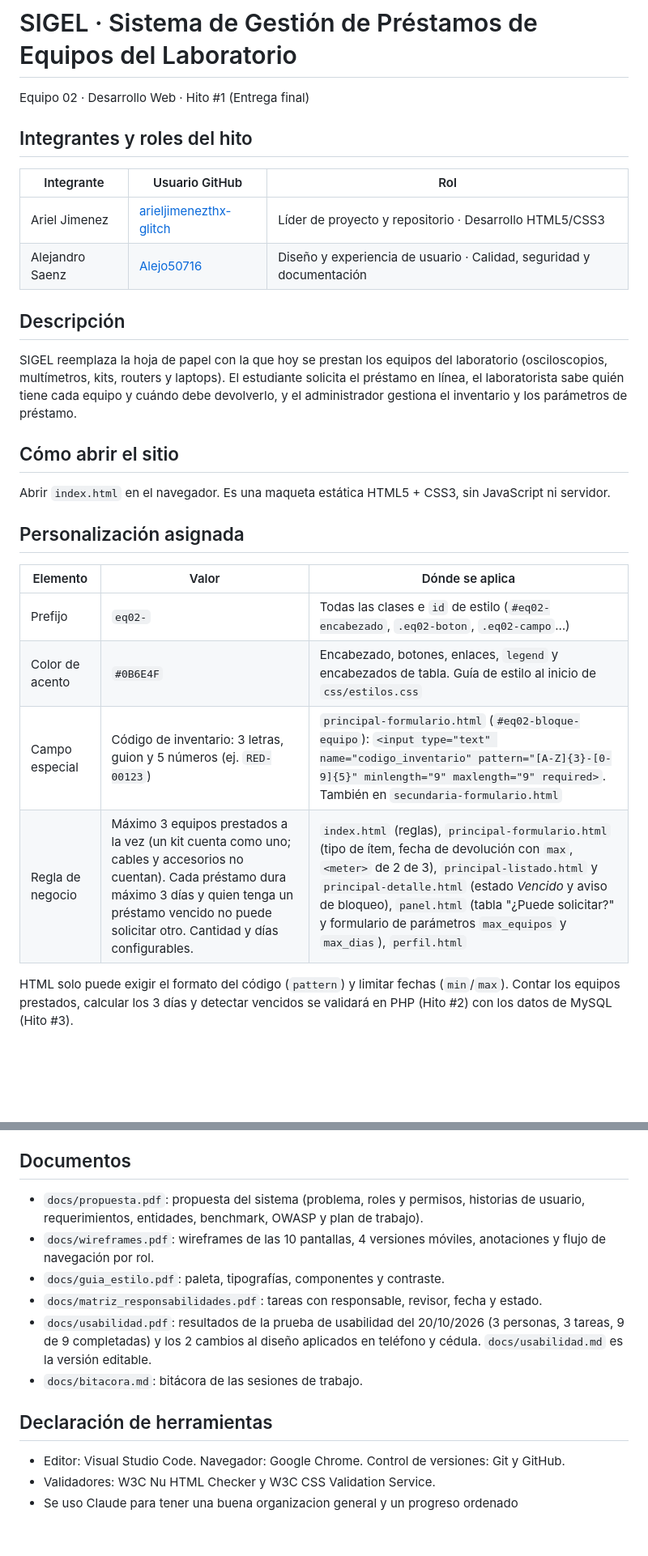
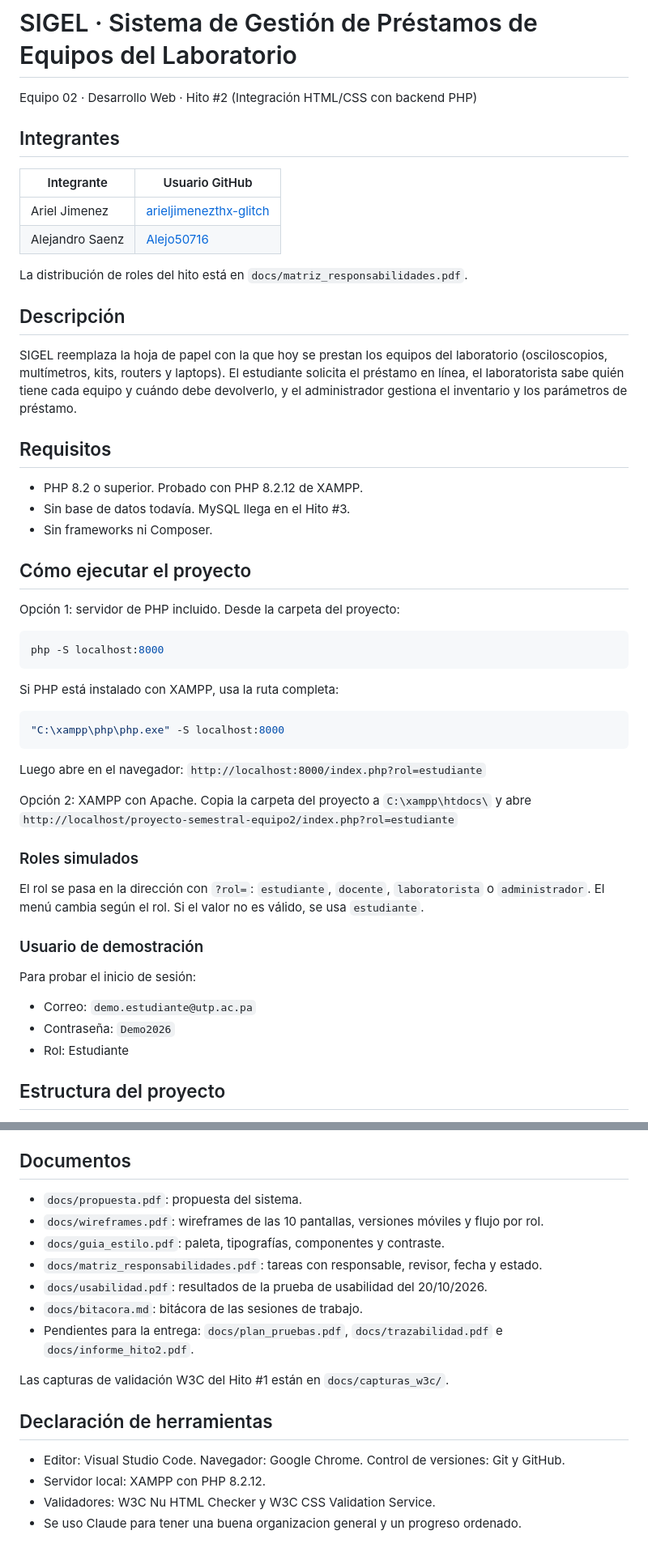
Before and after one commit to arieljimenezthx-glitch/proyecto-semestral-equipo2, a Markdown page: README.md, 2 parts joined by grey strips. Shown at 81% size. GitHub-like rendering; blank space fills up the shorter version.

````diff
--- a/README.md
+++ b/README.md
@@ -1,29 +1,55 @@
 # SIGEL · Sistema de Gestión de Préstamos de Equipos del Laboratorio
 
-Equipo 02 · Desarrollo Web · Hito #1 (Entrega final)
+Equipo 02 · Desarrollo Web · Hito #2 (Integración HTML/CSS con backend PHP)
 
-## Integrantes y roles del hito
+## Integrantes
 
-| Integrante | Usuario GitHub | Rol |
-|------------|----------------|-----|
-| Ariel Jimenez | [arieljimenezthx-glitch](https://github.com/arieljimenezthx-glitch) | Líder de proyecto y repositorio · Desarrollo HTML5/CSS3 |
-| Alejandro Saenz | [Alejo50716](https://github.com/Alejo50716) | Diseño y experiencia de usuario · Calidad, seguridad y documentación |
+| Integrante | Usuario GitHub |
+|------------|----------------|
+| Ariel Jimenez | [arieljimenezthx-glitch](https://github.com/arieljimenezthx-glitch) |
+| Alejandro Saenz | [Alejo50716](https://github.com/Alejo50716) |
+
+La distribución de roles del hito está en `docs/matriz_responsabilidades.pdf`.
 
 ## Descripción
 
 SIGEL reemplaza la hoja de papel con la que hoy se prestan los equipos del laboratorio (osciloscopios, multímetros, kits, routers y laptops). El estudiante solicita el préstamo en línea, el laboratorista sabe quién tiene cada equipo y cuándo debe devolverlo, y el administrador gestiona el inventario y los parámetros de préstamo.
 
-## Cómo abrir el sitio
+## Requisitos
 
-Abrir `index.html` en el navegador. Es una maqueta estática HTML5 + CSS3, sin JavaScript ni servidor.
+- PHP 8.2 o superior. Probado con PHP 8.2.12 de XAMPP.
+- Sin base de datos todavía. MySQL llega en el Hito #3.
+- Sin frameworks ni Composer.
 
-## Personalización asignada
+## Cómo ejecutar el proyecto
 
-| Elemento | Valor | Dónde se aplica |
-|----------|-------|-----------------|
-| Prefijo | `eq02-` | Todas las clases e `id` de estilo (`#eq02-encabezado`, `.eq02-boton`, `.eq02-campo`…) |
-| Color de acento | `#0B6E4F` | Encabezado, botones, enlaces, `legend` y encabezados de tabla. Guía de estilo al inicio de `css/estilos.css` |
-| Campo especial | Código de inventario: 3 letras, guion y 5 números (ej. `RED-00123`) | `principal-formulario.html` (`#eq02-bloque-equipo`): `<input type="text" name="codigo_inventario" pattern="[A-Z]{3}-[0-9]{5}" minlength="9" maxlength="9" required>`. También en `secundaria-formulario.html` |
-| Regla de negocio | Máximo 3 equipos prestados a la vez (un kit cuenta como uno; cables y accesorios no cuentan). Cada préstamo dura máximo 3 días y quien tenga un préstamo vencido no puede solicitar otro. Cantidad y días configurables. | `index.html` (reglas), `principal-formulario.html` (tipo de ítem, fecha de devolución con `max`, `<meter>` de 2 de 3), `principal-listado.html` y `principal-detalle.html` (estado *Vencido* y aviso de bloqueo), `panel.html` (tabla "¿Puede solicitar?" y formulario de parámetros `max_equipos` y `max_dias`), `perfil.html` |
+Opción 1: servidor de PHP incluido. Desde la carpeta del proyecto:
 
-HTML solo puede exigir el formato del código (`pattern`) y limitar fechas (`min`/`max`). Contar los equipos prestados, calcular los 3 días y detectar vencidos se validará en PHP (Hito #2) con los datos de MySQL (Hito #3).
+```bash
+php -S localhost:8000
+```
+
+Si PHP está instalado con XAMPP, usa la ruta completa:
+
+```bash
+"C:\xampp\php\php.exe" -S localhost:8000
+```
+
+Luego abre en el navegador: `http://localhost:8000/index.php?rol=estudiante`
+
+Opción 2: XAMPP con Apache. Copia la carpeta del proyecto a `C:\xampp\htdocs\` y abre `http://localhost/proyecto-semestral-equipo2/index.php?rol=estudiante`
+
+### Roles simulados
+
+El rol se pasa en la dirección con `?rol=`: `estudiante`, `docente`, `laboratorista` o `administrador`. El menú cambia según el rol. Si el valor no es válido, se usa `estudiante`.
+
+### Usuario de demostración
+
+Para probar el inicio de sesión:
+
+- Correo: `demo.estudiante@utp.ac.pa`
+- Contraseña: `Demo2026`
+- Rol: Estudiante
+
+## Estructura del proyecto
+
@@ -96,15 +136,19 @@ Resultado del 19/10/2026 con el Nu HTML Checker y el CSS Validation Service (per
 
 ## Documentos
 
-- `docs/propuesta.pdf`: propuesta del sistema (problema, roles y permisos, historias de usuario, requerimientos, entidades, benchmark, OWASP y plan de trabajo).
-- `docs/wireframes.pdf`: wireframes de las 10 pantallas, 4 versiones móviles, anotaciones y flujo de navegación por rol.
+- `docs/propuesta.pdf`: propuesta del sistema.
+- `docs/wireframes.pdf`: wireframes de las 10 pantallas, versiones móviles y flujo por rol.
 - `docs/guia_estilo.pdf`: paleta, tipografías, componentes y contraste.
 - `docs/matriz_responsabilidades.pdf`: tareas con responsable, revisor, fecha y estado.
-- `docs/usabilidad.pdf`: resultados de la prueba de usabilidad del 20/10/2026 (3 personas, 3 tareas, 9 de 9 completadas) y los 2 cambios al diseño aplicados en teléfono y cédula. `docs/usabilidad.md` es la versión editable.
+- `docs/usabilidad.pdf`: resultados de la prueba de usabilidad del 20/10/2026.
 - `docs/bitacora.md`: bitácora de las sesiones de trabajo.
+- Pendientes para la entrega: `docs/plan_pruebas.pdf`, `docs/trazabilidad.pdf` e `docs/informe_hito2.pdf`.
+
+Las capturas de validación W3C del Hito #1 están en `docs/capturas_w3c/`.
 
 ## Declaración de herramientas
 
 - Editor: Visual Studio Code. Navegador: Google Chrome. Control de versiones: Git y GitHub.
+- Servidor local: XAMPP con PHP 8.2.12.
 - Validadores: W3C Nu HTML Checker y W3C CSS Validation Service.
-- Se uso Claude para tener una buena organizacion general y un progreso ordenado
+- Se uso Claude para tener una buena organizacion general y un progreso ordenado.
````
Also changed, not shown: other parts of README.md (+67 -53 lines).
